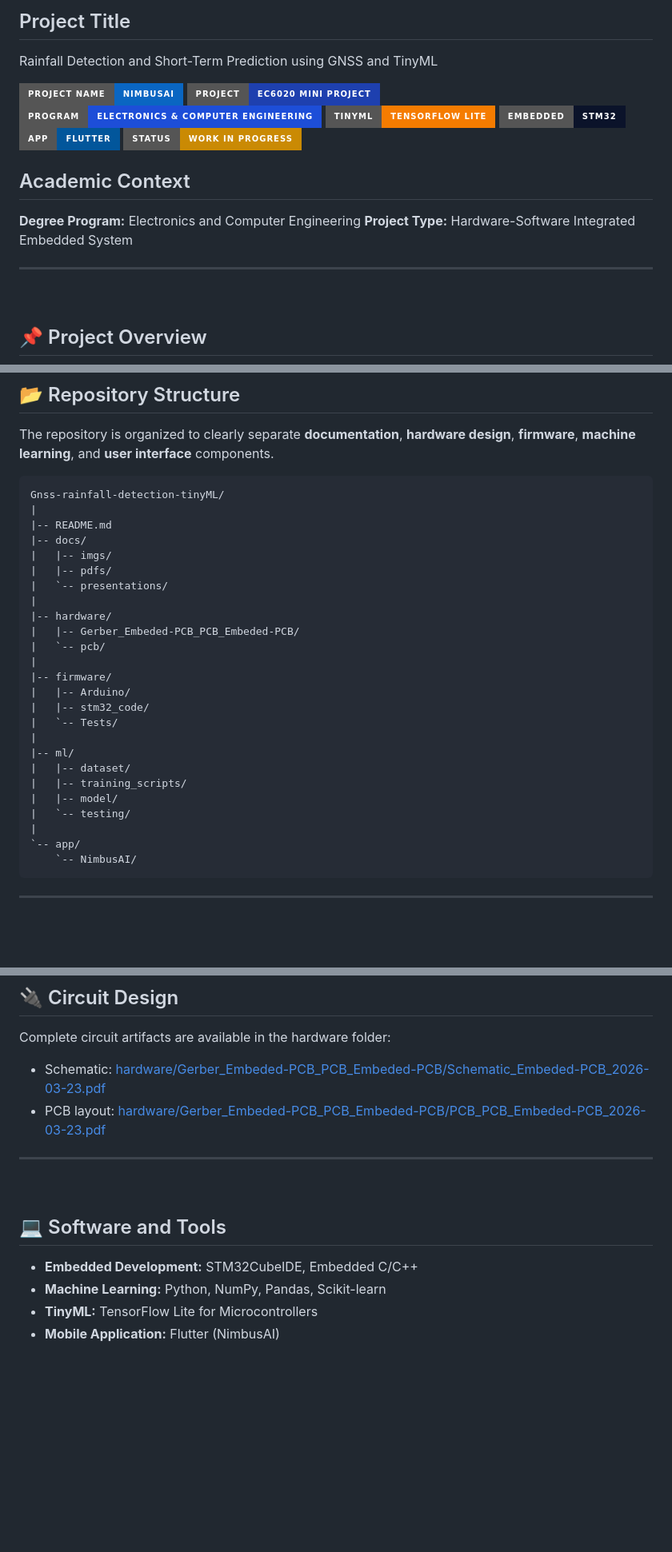
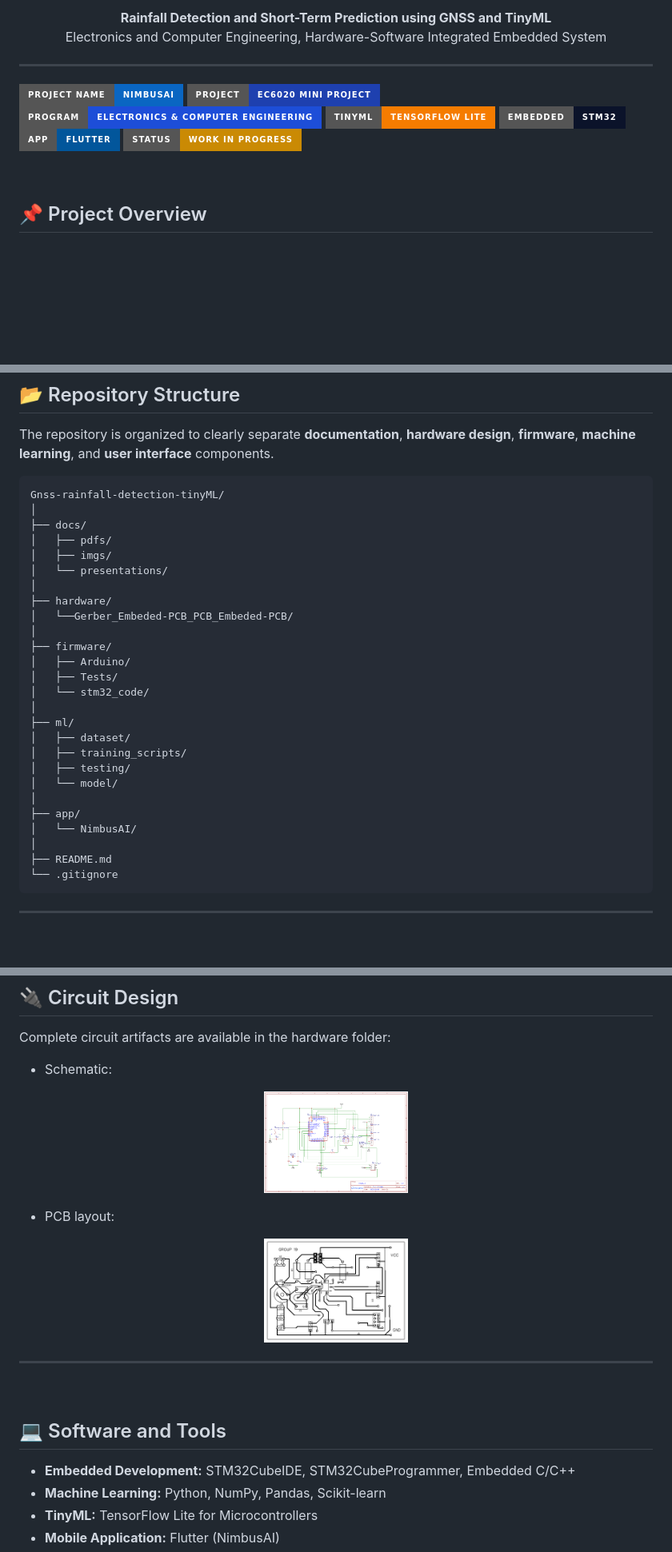
Before and after one commit to DewmikaSenarathna/Gnss-rainfall-detection-tinyML, a Markdown page: README.md, 3 parts joined by grey strips. Shown at 80% size. Drawn GitHub-style; badges without logos; blank space fills up the shorter version.

````diff
--- a/README.md
+++ b/README.md
@@ -6,6 +6,10 @@
 
-## Project Title
-Rainfall Detection and Short-Term Prediction using GNSS and TinyML
+<p align="center">
+  <strong>Rainfall Detection and Short-Term Prediction using GNSS and TinyML</strong><br>
+  Electronics and Computer Engineering, Hardware-Software Integrated Embedded System
+</p>
+
+---
 
 ![Project Name](https://img.shields.io/badge/Project%20Name-NimbusAI-0A66C2?style=for-the-badge&logo=target&logoColor=white)
 ![Project](https://img.shields.io/badge/Project-EC6020%20Mini%20Project-1E40AF?style=for-the-badge&logo=google-scholar&logoColor=white)
@@ -15,11 +19,6 @@ Rainfall Detection and Short-Term Prediction using GNSS and TinyML
 ![App](https://img.shields.io/badge/App-Flutter-02569B?style=for-the-badge&logo=flutter&logoColor=white)
 ![Status](https://img.shields.io/badge/Status-Work%20in%20Progress-CA8A04?style=for-the-badge&logo=clockify&logoColor=white)
 
-## Academic Context
-**Degree Program:** Electronics and Computer Engineering
-**Project Type:** Hardware-Software Integrated Embedded System
-
----
 <br>
 
 
@@ -88,30 +87,31 @@ The repository is organized to clearly separate **documentation**, **hardware de
 
 ```text
 Gnss-rainfall-detection-tinyML/
-|
-|-- README.md
-|-- docs/
-|   |-- imgs/
-|   |-- pdfs/
-|   `-- presentations/
-|
-|-- hardware/
-|   |-- Gerber_Embeded-PCB_PCB_Embeded-PCB/
-|   `-- pcb/
-|
-|-- firmware/
-|   |-- Arduino/
-|   |-- stm32_code/
-|   `-- Tests/
-|
-|-- ml/
-|   |-- dataset/
-|   |-- training_scripts/
-|   |-- model/
-|   `-- testing/
-|
-`-- app/
-    `-- NimbusAI/
+│
+├── docs/
+│   ├── pdfs/
+│   ├── imgs/
+│   └── presentations/
+│
+├── hardware/
+│   └──Gerber_Embeded-PCB_PCB_Embeded-PCB/
+│
+├── firmware/
+│   ├── Arduino/
+│   ├── Tests/
+│   └── stm32_code/
+│
+├── ml/
+│   ├── dataset/
+│   ├── training_scripts/
+│   ├── testing/
+│   └── model/
+│
+├── app/
+│   └── NimbusAI/
+│
+├── README.md
+└── .gitignore
 ```
 
 ---
@@ -134,8 +134,15 @@ Gnss-rainfall-detection-tinyML/
 
 Complete circuit artifacts are available in the hardware folder:
 
-- Schematic: [hardware/Gerber_Embeded-PCB_PCB_Embeded-PCB/Schematic_Embeded-PCB_2026-03-23.pdf](hardware/Gerber_Embeded-PCB_PCB_Embeded-PCB/Schematic_Embeded-PCB_2026-03-23.pdf)
-- PCB layout: [hardware/Gerber_Embeded-PCB_PCB_Embeded-PCB/PCB_PCB_Embeded-PCB_2026-03-23.pdf](hardware/Gerber_Embeded-PCB_PCB_Embeded-PCB/PCB_PCB_Embeded-PCB_2026-03-23.pdf)
+- Schematic:
+<p align="center">
+  <img src="docs/imgs/Schematic_Embeded-PCB.png" width="180" alt="Schematic diagram">
+</p>
+
+- PCB layout:
+<p align="center">
+  <img src="docs/imgs/PCB_PCB_Embeded-PCB.png" width="180" alt="PCB layout">
+</p>
 
 ---
 <br>
@@ -143,7 +150,7 @@ Complete circuit artifacts are available in the hardware folder:
 
 ## 💻 Software and Tools
 
-- **Embedded Development:** STM32CubeIDE, Embedded C/C++
+- **Embedded Development:** STM32CubeIDE, STM32CubeProgrammer, Embedded C/C++
 - **Machine Learning:** Python, NumPy, Pandas, Scikit-learn
 - **TinyML:** TensorFlow Lite for Microcontrollers
 - **Mobile Application:** Flutter (NimbusAI)
````
Also changed, not shown: other parts of README.md (+2 -2 lines).
